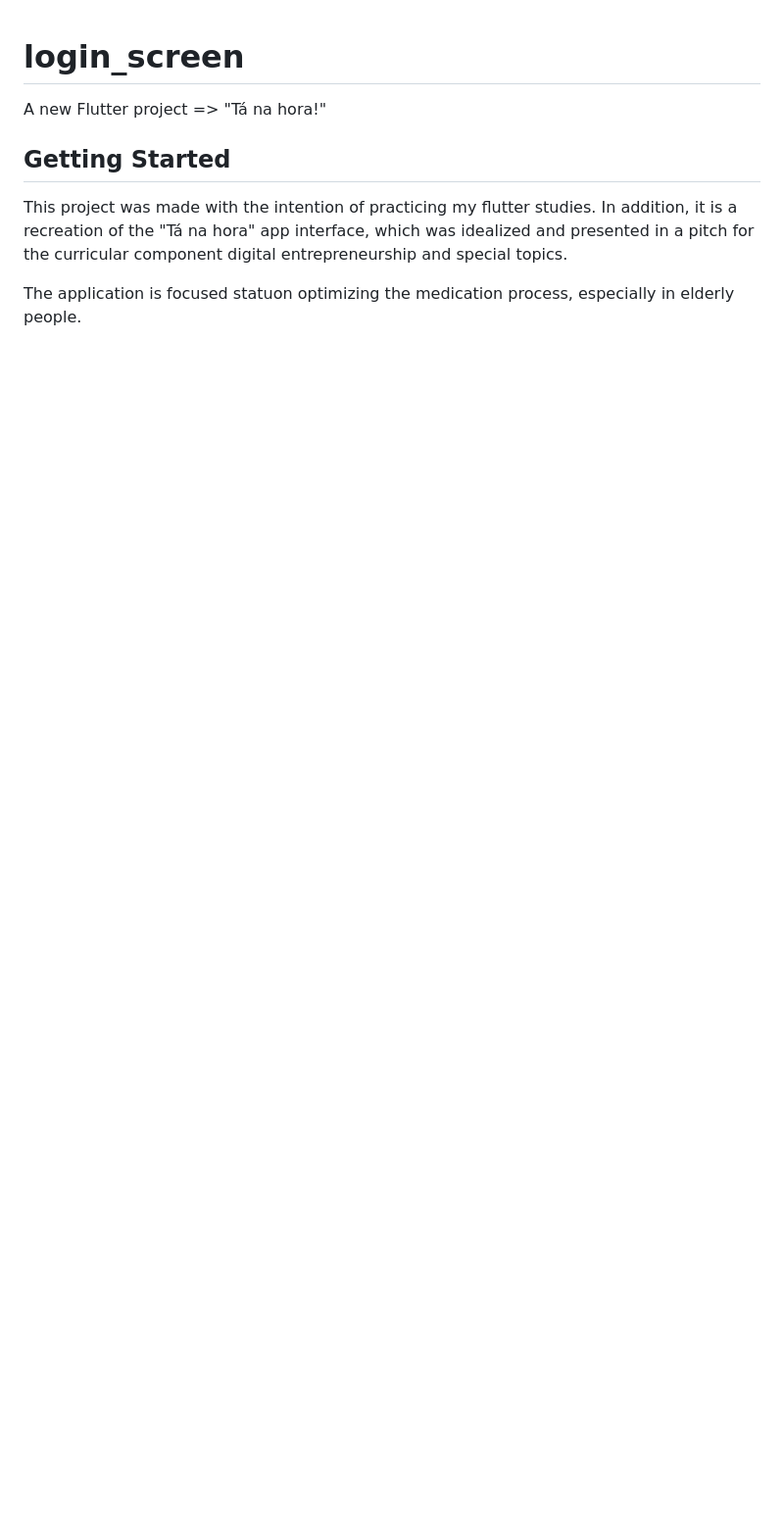
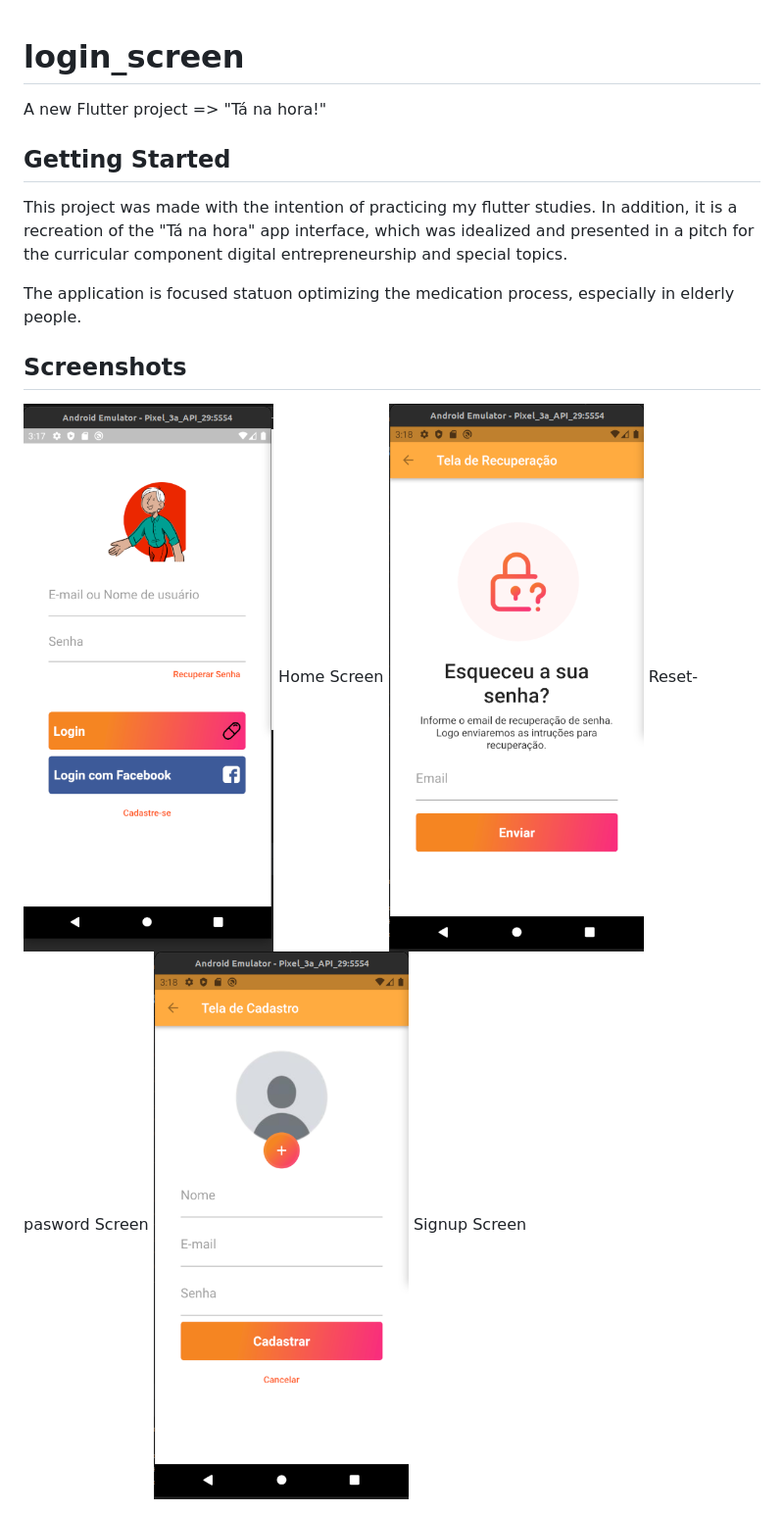
Before and after one commit to rayquezia03/login_screen, a Markdown page: README.md, the part around the change. Shown: that part at 98% size. Drawn GitHub-style; pictures changed too: assets/print1.png (added), assets/print2.png (added), assets/print3.png (added); blank space fills up the shorter version.

Commit message:
added Screenshots

```diff
--- a/README.md
+++ b/README.md
@@ -7,3 +7,15 @@ A new Flutter project => "Tá na hora!"
 This project was made with the intention of practicing my flutter studies. In addition, it is a recreation of the "Tá na hora" app interface, which was idealized and presented in a pitch for the curricular component digital entrepreneurship and special topics.
 
 The application is focused  statuon optimizing the medication process, especially in elderly people.
+
+## Screenshots
+
+<img src="assets/print3.png">
+Home Screen
+
+
+<img src="assets/print2.png">
+Reset-pasword Screen
+
+<img src="assets/print1.png">
+Signup Screen
```
